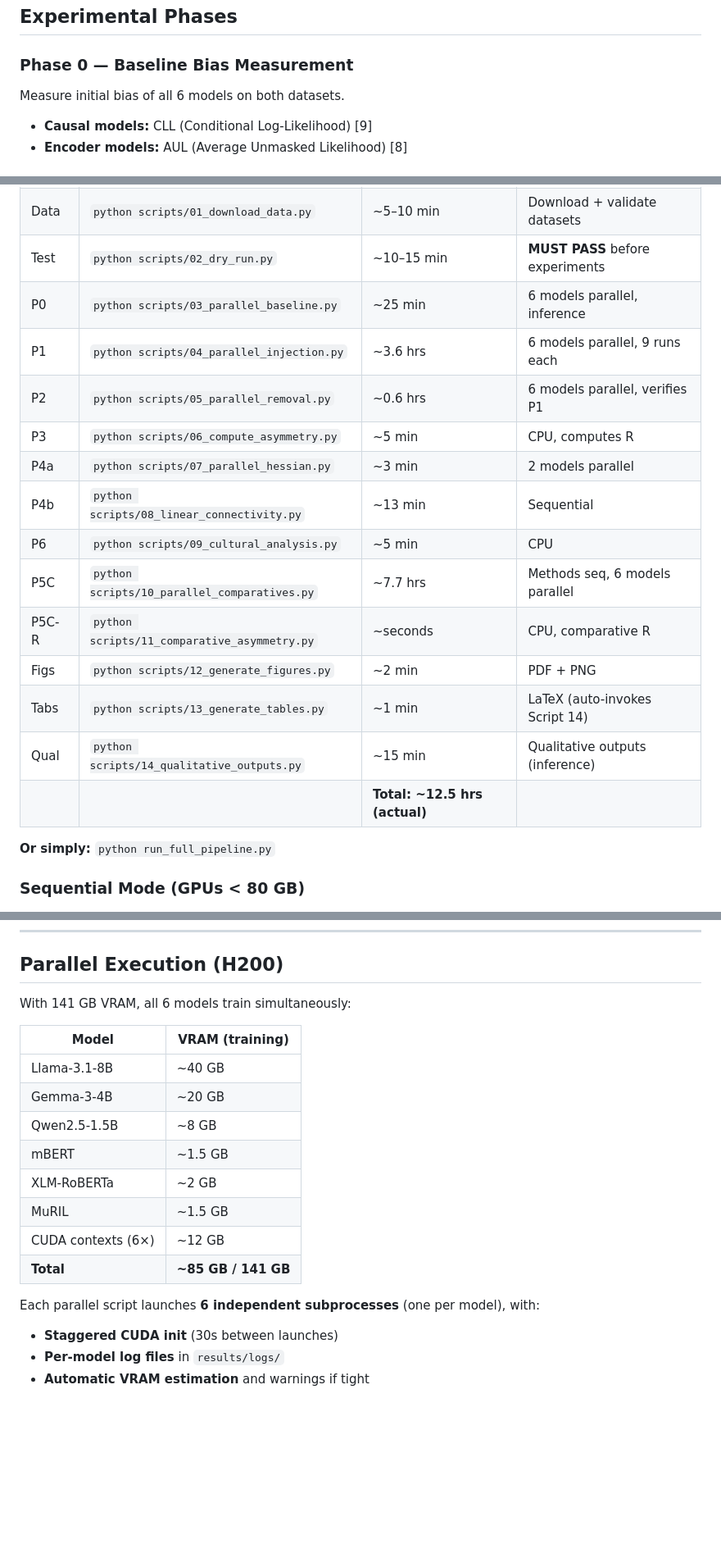
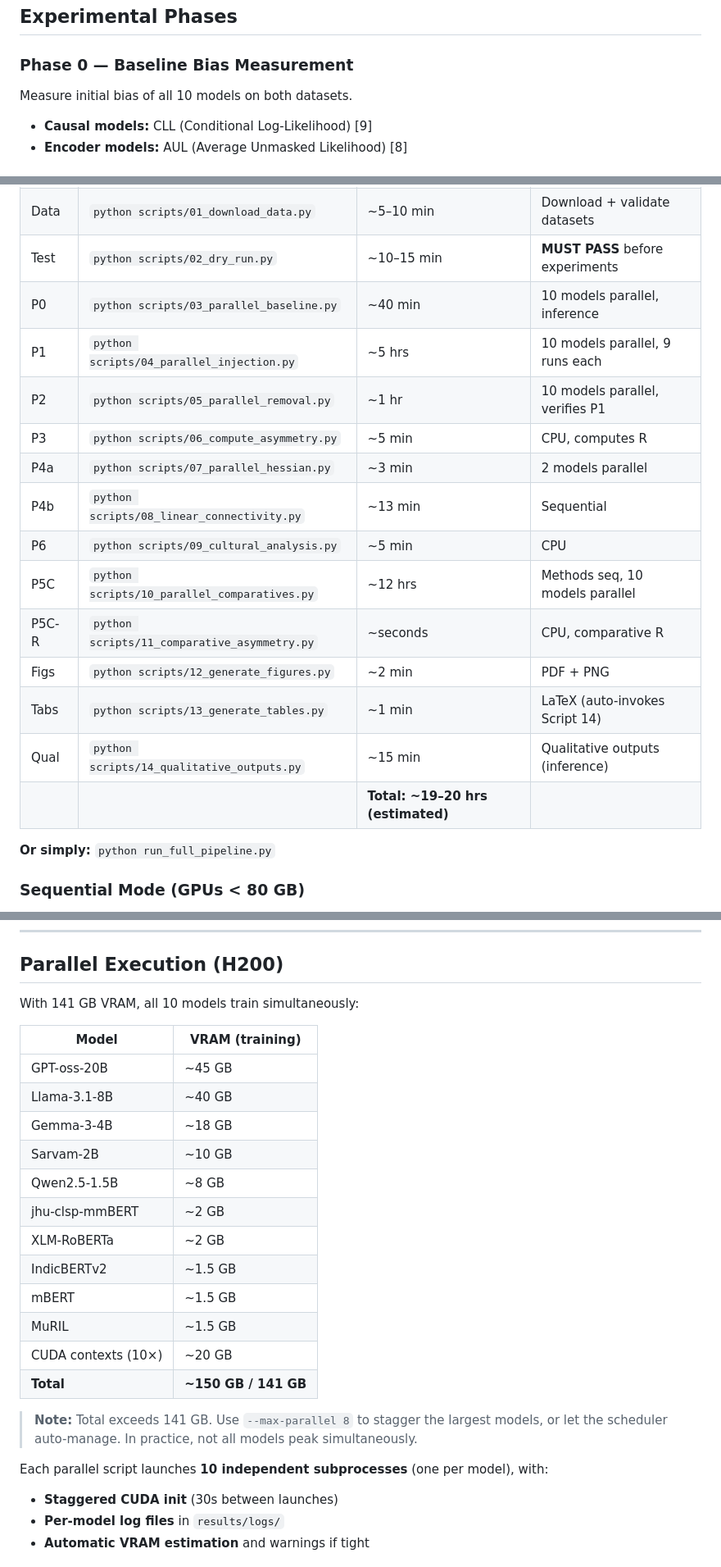
Before and after one commit to DevDaring/Hysteresis_Bias, a Markdown page: README.md, 3 parts joined by grey strips. Shown at 82% size. Drawn GitHub-style; blank space fills up the shorter version.

```diff
--- a/README.md
+++ b/README.md
@@ -175,7 +179,7 @@ Hysteresis_Bias/
 
 ### Phase 0 — Baseline Bias Measurement
 
-Measure initial bias of all 6 models on both datasets.
+Measure initial bias of all 10 models on both datasets.
 - **Causal models:** CLL (Conditional Log-Likelihood) [9]
 - **Encoder models:** AUL (Average Unmasked Likelihood) [8]
 
@@ -275,19 +279,19 @@ Method-Independence of the Bias Hysteresis Principle — confirming R > 1 across
 | Setup | `bash scripts/00_setup.sh` | ~5 min | Install deps + Flash Attention 2 |
 | Data | `python scripts/01_download_data.py` | ~5–10 min | Download + validate datasets |
 | Test | `python scripts/02_dry_run.py` | ~10–15 min | **MUST PASS** before experiments |
-| P0 | `python scripts/03_parallel_baseline.py` | ~25 min | 6 models parallel, inference |
-| P1 | `python scripts/04_parallel_injection.py` | ~3.6 hrs | 6 models parallel, 9 runs each |
-| P2 | `python scripts/05_parallel_removal.py` | ~0.6 hrs | 6 models parallel, verifies P1 |
+| P0 | `python scripts/03_parallel_baseline.py` | ~40 min | 10 models parallel, inference |
+| P1 | `python scripts/04_parallel_injection.py` | ~5 hrs | 10 models parallel, 9 runs each |
+| P2 | `python scripts/05_parallel_removal.py` | ~1 hr | 10 models parallel, verifies P1 |
 | P3 | `python scripts/06_compute_asymmetry.py` | ~5 min | CPU, computes R |
 | P4a | `python scripts/07_parallel_hessian.py` | ~3 min | 2 models parallel |
 | P4b | `python scripts/08_linear_connectivity.py` | ~13 min | Sequential |
 | P6 | `python scripts/09_cultural_analysis.py` | ~5 min | CPU |
-| P5C | `python scripts/10_parallel_comparatives.py` | ~7.7 hrs | Methods seq, 6 models parallel |
+| P5C | `python scripts/10_parallel_comparatives.py` | ~12 hrs | Methods seq, 10 models parallel |
 | P5C-R | `python scripts/11_comparative_asymmetry.py` | ~seconds | CPU, comparative R |
 | Figs | `python scripts/12_generate_figures.py` | ~2 min | PDF + PNG |
 | Tabs | `python scripts/13_generate_tables.py` | ~1 min | LaTeX (auto-invokes Script 14) |
 | Qual | `python scripts/14_qualitative_outputs.py` | ~15 min | Qualitative outputs (inference) |
-| | | **Total: ~12.5 hrs (actual)** | |
+| | | **Total: ~19–20 hrs (estimated)** | |
 
 **Or simply:** `python run_full_pipeline.py`
 
@@ -305,20 +309,26 @@ python run_full_pipeline.py --start-from 05   # Resume from Phase 2
 
 ## Parallel Execution (H200)
 
-With 141 GB VRAM, all 6 models train simultaneously:
+With 141 GB VRAM, all 10 models train simultaneously:
 
 | Model | VRAM (training) |
 |-------|----------------|
+| GPT-oss-20B | ~45 GB |
 | Llama-3.1-8B | ~40 GB |
-| Gemma-3-4B | ~20 GB |
+| Gemma-3-4B | ~18 GB |
+| Sarvam-2B | ~10 GB |
 | Qwen2.5-1.5B | ~8 GB |
+| jhu-clsp-mmBERT | ~2 GB |
+| XLM-RoBERTa | ~2 GB |
+| IndicBERTv2 | ~1.5 GB |
 | mBERT | ~1.5 GB |
-| XLM-RoBERTa | ~2 GB |
 | MuRIL | ~1.5 GB |
-| CUDA contexts (6×) | ~12 GB |
-| **Total** | **~85 GB / 141 GB** |
+| CUDA contexts (10×) | ~20 GB |
+| **Total** | **~150 GB / 141 GB** |
 
-Each parallel script launches **6 independent subprocesses** (one per model), with:
+> **Note:** Total exceeds 141 GB. Use `--max-parallel 8` to stagger the largest models, or let the scheduler auto-manage. In practice, not all models peak simultaneously.
+
+Each parallel script launches **10 independent subprocesses** (one per model), with:
 - **Staggered CUDA init** (30s between launches)
 - **Per-model log files** in `results/logs/`
 - **Automatic VRAM estimation** and warnings if tight
```
Also changed, not shown: other parts of README.md (+38 -30 lines), Execution_Progress.md (+74 -12 lines).
